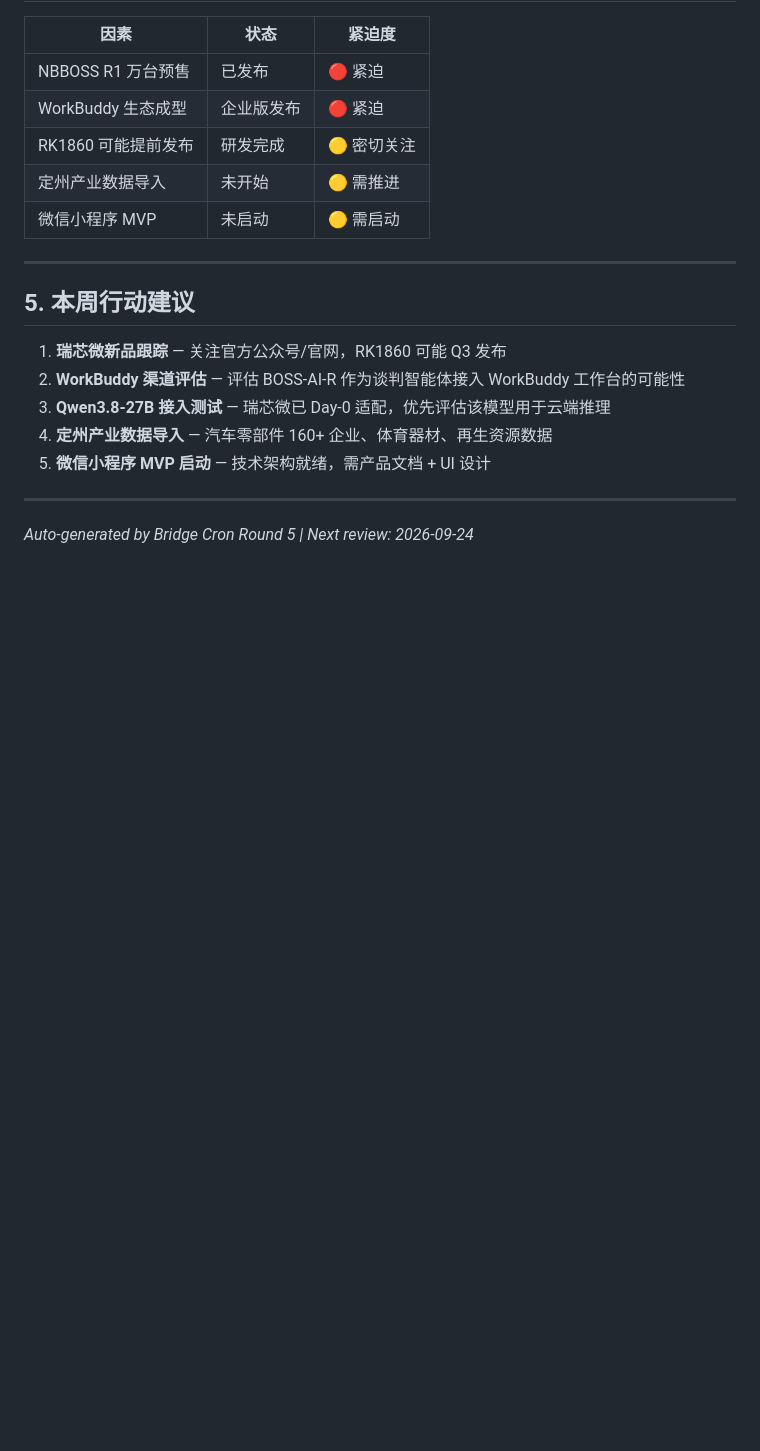
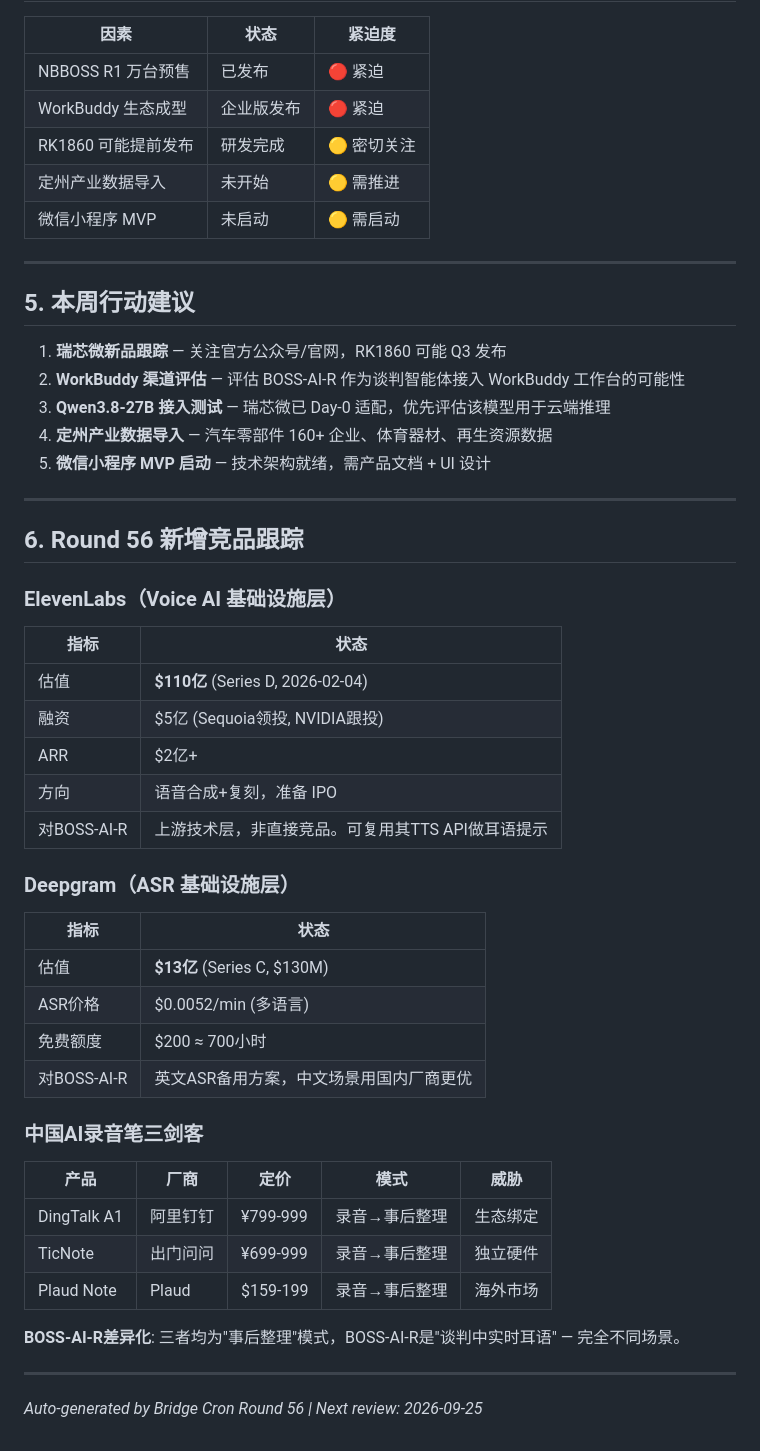
Before and after one commit to lc55186/sol-pi-engram-evolution, a Markdown page: BOSS_AI_R_COMPETITOR_TRACKING.md, the part around one of its changes. Rendered like a GitHub page; blank space fills up the shorter version.

Commit message:
Bridge Round 56: 竞品追踪更新 — ElevenLabs 1B + Deepgram .3B + AI录音笔三剑客

```diff
--- a/BOSS_AI_R_COMPETITOR_TRACKING.md
+++ b/BOSS_AI_R_COMPETITOR_TRACKING.md
@@ -85,4 +85,34 @@
 
 ---
 
-*Auto-generated by Bridge Cron Round 5 | Next review: 2026-09-24*
+## 6. Round 56 新增竞品跟踪
+
+### ElevenLabs（Voice AI 基础设施层）
+| 指标 | 状态 |
+|------|------|
+| 估值 | **$110亿** (Series D, 2026-02-04) |
+| 融资 | $5亿 (Sequoia领投, NVIDIA跟投) |
+| ARR | $2亿+ |
+| 方向 | 语音合成+复刻，准备 IPO |
+| 对BOSS-AI-R | 上游技术层，非直接竞品。可复用其TTS API做耳语提示 |
+
+### Deepgram（ASR 基础设施层）
+| 指标 | 状态 |
+|------|------|
+| 估值 | **$13亿** (Series C, $130M) |
+| ASR价格 | $0.0052/min (多语言) |
+| 免费额度 | $200 ≈ 700小时 |
+| 对BOSS-AI-R | 英文ASR备用方案，中文场景用国内厂商更优 |
+
+### 中国AI录音笔三剑客
+| 产品 | 厂商 | 定价 | 模式 | 威胁 |
+|------|------|------|------|------|
+| DingTalk A1 | 阿里钉钉 | ¥799-999 | 录音→事后整理 | 生态绑定 |
+| TicNote | 出门问问 | ¥699-999 | 录音→事后整理 | 独立硬件 |
+| Plaud Note | Plaud | $159-199 | 录音→事后整理 | 海外市场 |
+
+**BOSS-AI-R差异化**: 三者均为"事后整理"模式，BOSS-AI-R是"谈判中实时耳语" — 完全不同场景。
+
+---
+
+*Auto-generated by Bridge Cron Round 56 | Next review: 2026-09-25*
```
Also changed, not shown: other parts of BOSS_AI_R_COMPETITOR_TRACKING.md (+1 -1 lines).
